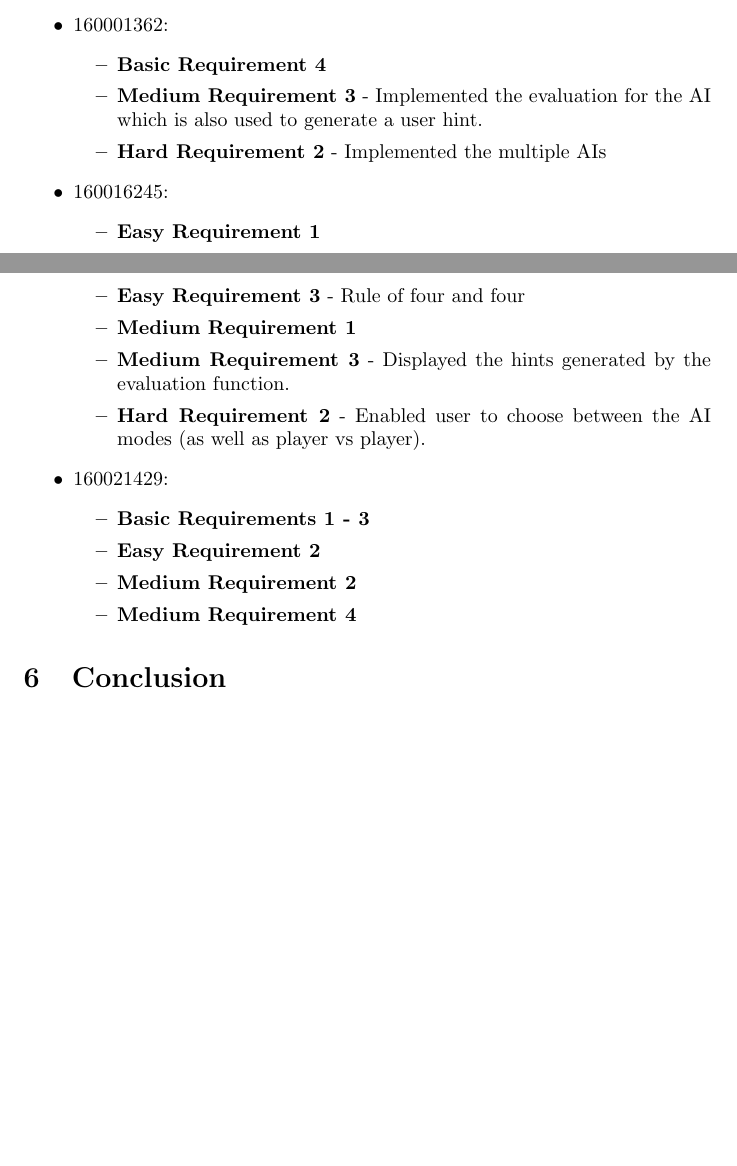
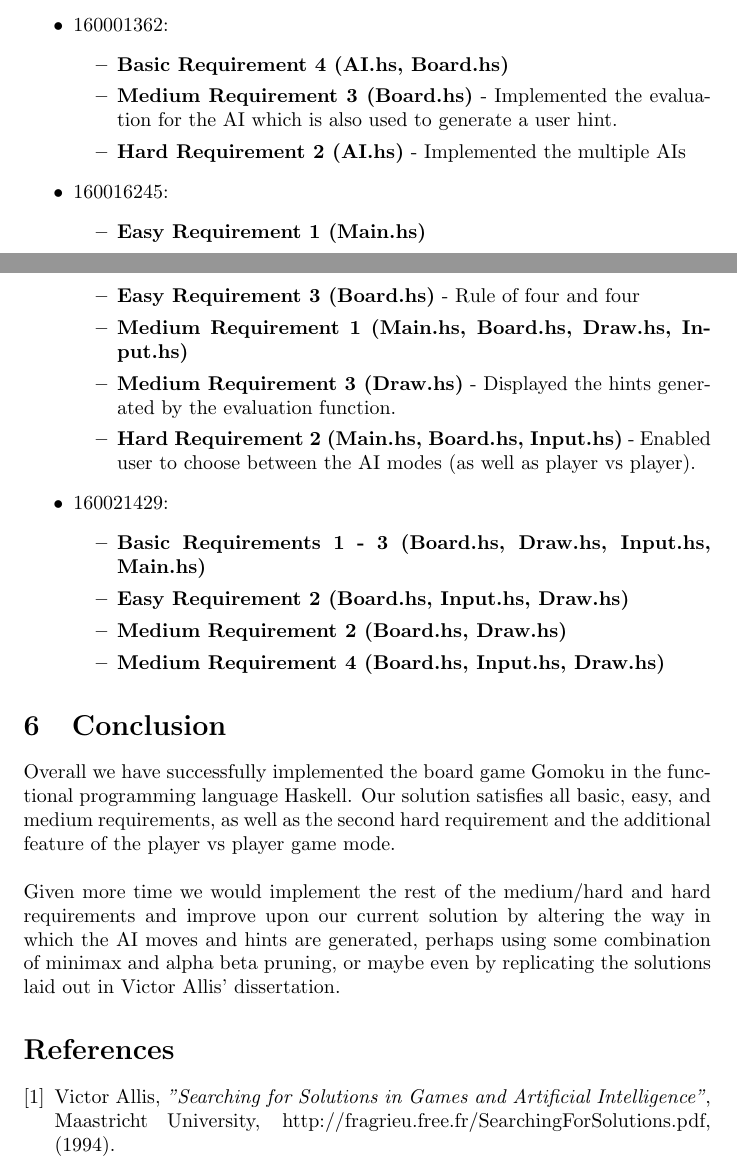
Before and after one commit to LewysW/CS2006-Haskell-2, a LaTeX document (Report/CS2006-H2-Report.tex): two parts of pages 6 and 7 of 7, joined at a grey line, cut so that both start at the same text, the shorter picture padded with empty space. Compiled offline with pdfLaTeX.

Commit message:
Added the conclusion and references section to the report

```diff
--- a/Report/CS2006-H2-Report.tex
+++ b/Report/CS2006-H2-Report.tex
@@ -78,31 +78,40 @@
 			\begin{itemize}
 				\item 160001362:
 					\begin{itemize}
-						\item \textbf{Basic Requirement 4}
-						\item \textbf{Medium Requirement 3} - Implemented the evaluation for the AI which is also used to generate a user hint.
-						\item \textbf{Hard Requirement 2} - Implemented the multiple AIs
+						\item \textbf{Basic Requirement 4 (AI.hs, Board.hs)}
+						\item \textbf{Medium Requirement 3 (Board.hs)} - Implemented the evaluation for the AI which is also used to generate a user hint.
+						\item \textbf{Hard Requirement 2 (AI.hs)} - Implemented the multiple AIs
 					\end{itemize}
 
 				\item 160016245:
 					\begin{itemize}
-						\item \textbf{Easy Requirement 1}
-						\item \textbf{Easy Requirement 3} - Rule of four and four
-						\item \textbf{Medium Requirement 1}
-						\item \textbf{Medium Requirement 3} - Displayed the hints generated by the evaluation function.
-						\item \textbf{Hard Requirement 2} - Enabled user to choose between the AI modes (as well as player vs player).
+						\item \textbf{Easy Requirement 1 (Main.hs)}
+						\item \textbf{Easy Requirement 3 (Board.hs)} - Rule of four and four
+						\item \textbf{Medium Requirement 1 (Main.hs, Board.hs, Draw.hs, Input.hs)}
+						\item \textbf{Medium Requirement 3 (Draw.hs)} - Displayed the hints generated by the evaluation function.
+						\item \textbf{Hard Requirement 2 (Main.hs, Board.hs, Input.hs)} - Enabled user to choose between the AI modes (as well as player vs player).
 					\end{itemize}
 
 				\item 160021429:
 					\begin{itemize}
-						\item \textbf{Basic Requirements 1 - 3}
-						\item \textbf{Easy Requirement 2}
-						\item \textbf{Medium Requirement 2}
-						\item \textbf{Medium Requirement 4}
+						\item \textbf{Basic Requirements 1 - 3 (Board.hs, Draw.hs, Input.hs, Main.hs)}
+						\item \textbf{Easy Requirement 2 (Board.hs, Input.hs, Draw.hs)}
+						\item \textbf{Medium Requirement 2 (Board.hs, Draw.hs)}
+						\item \textbf{Medium Requirement 4 (Board.hs, Input.hs, Draw.hs)}
 					\end{itemize}
 			\end{itemize}
 
 
 \section{Conclusion}
+	Overall we have successfully implemented the board game Gomoku in the functional programming language Haskell. Our solution satisfies all basic, easy, and medium requirements, as well as the second hard requirement and the additional feature of the player vs player game mode.\\\\Given more time we would implement the rest of the medium/hard and hard requirements and improve upon our current solution by altering the way in which the AI moves and hints are generated, perhaps using some combination of minimax and alpha beta pruning, or maybe even by replicating the solutions laid out in Victor Allis' dissertation.
 
 
+  	\begin{thebibliography}{1}
+  		\bibitem{lit1} Victor Allis,
+  		\textit{"Searching for Solutions in Games and Artificial Intelligence"},
+  		Maastricht University,
+  		http://fragrieu.free.fr/SearchingForSolutions.pdf,
+  		(1994).
+  	\end{thebibliography}
+
 \end{document}
```
Also changed, not shown: Report/CS2006-H2-Report.pdf, 3 other files.
